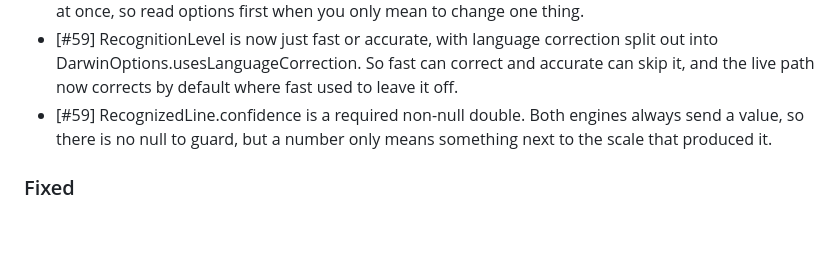
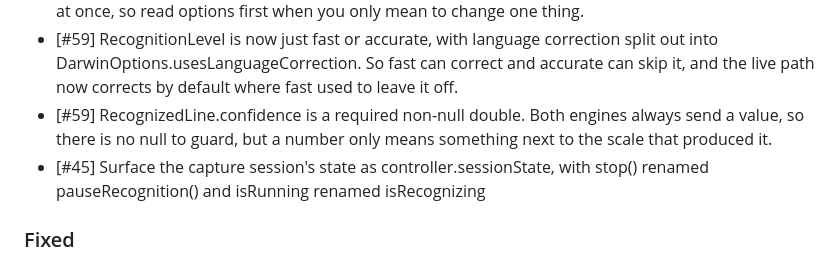
Before and after one commit to LahaLuhem/text_sight, a Markdown page: CHANGELOG.md, the part around the change. Rendered like a GitHub page; blank space fills up the shorter version.

Commit message:
Changelog updated [skip ci]

```diff
--- a/CHANGELOG.md
+++ b/CHANGELOG.md
@@ -8,6 +8,7 @@
 - \[#59\] TextSightController.updateOptions replaces updateRecognitionLevel, updateLanguages and updateRegionOfInterest, and a single options getter replaces the three read-backs. It sets everything at once, so read options first when you only mean to change one thing.
 - \[#59\] RecognitionLevel is now just fast or accurate, with language correction split out into DarwinOptions.usesLanguageCorrection. So fast can correct and accurate can skip it, and the live path now corrects by default where fast used to leave it off.
 - \[#59\] RecognizedLine.confidence is a required non-null double. Both engines always send a value, so there is no null to guard, but a number only means something next to the scale that produced it.
+- \[#45\] Surface the capture session's state as controller.sessionState, with stop() renamed pauseRecognition() and isRunning renamed isRecognizing
 
 ### Fixed
 - \[#59\] Android no longer takes recognition settings it silently drops. setRecognitionLevel and setLanguages were empty no-ops that reported success, and the controller read them straight back as if they had landed. The Vision-only settings now sit behind darwin, so there is nothing left to accept and discard.
```
